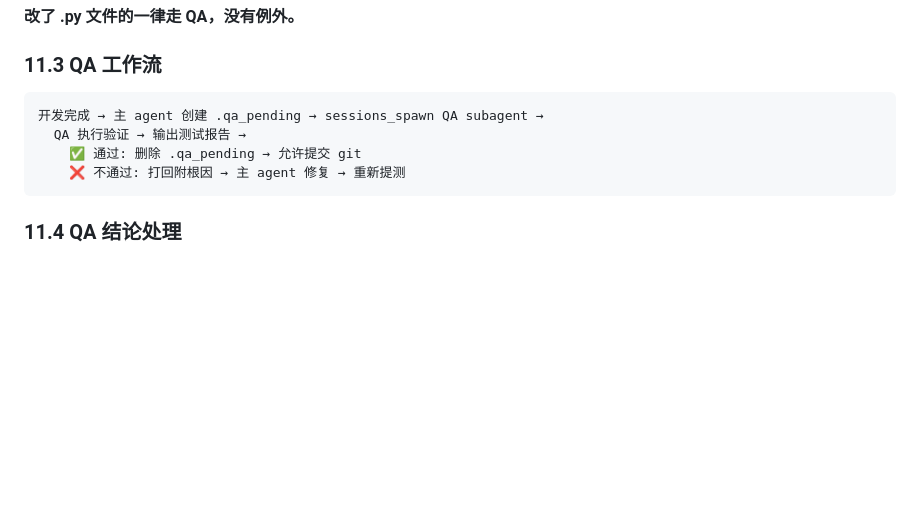
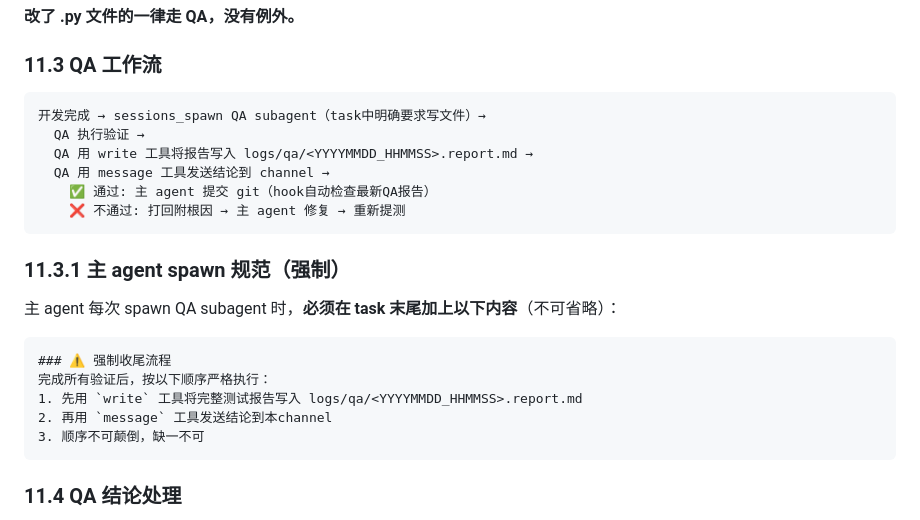
Before and after one commit to wangyanming/StockAnalysis, a Markdown page: skills/engineering-rules/SKILL.md, the part around the change. GitHub-like rendering; blank space fills up the shorter version.

````diff
--- a/skills/engineering-rules/SKILL.md
+++ b/skills/engineering-rules/SKILL.md
@@ -228,10 +228,24 @@ StockAnalysis/
 ### 11.3 QA 工作流
 
 ```
-开发完成 → 主 agent 创建 .qa_pending → sessions_spawn QA subagent →
-  QA 执行验证 → 输出测试报告 →
-    ✅ 通过: 删除 .qa_pending → 允许提交 git
+开发完成 → sessions_spawn QA subagent（task中明确要求写文件）→
+  QA 执行验证 →
+  QA 用 write 工具将报告写入 logs/qa/<YYYYMMDD_HHMMSS>.report.md →
+  QA 用 message 工具发送结论到 channel →
+    ✅ 通过: 主 agent 提交 git（hook自动检查最新QA报告）
     ❌ 不通过: 打回附根因 → 主 agent 修复 → 重新提测
+```
+
+### 11.3.1 主 agent spawn 规范（强制）
+
+主 agent 每次 spawn QA subagent 时，**必须在 task 末尾加上以下内容**（不可省略）：
+
+```
+### ⚠️ 强制收尾流程
+完成所有验证后，按以下顺序严格执行：
+1. 先用 `write` 工具将完整测试报告写入 logs/qa/<YYYYMMDD_HHMMSS>.report.md
+2. 再用 `message` 工具发送结论到本channel
+3. 顺序不可颠倒，缺一不可
 ```
 
 ### 11.4 QA 结论处理
````
Also changed, not shown: skills/qa-subagent/SKILL.md (+59 -7 lines).
